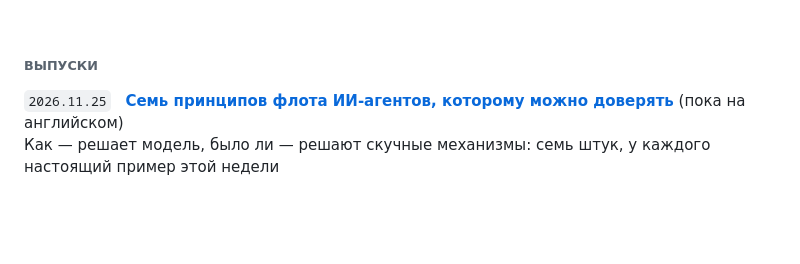
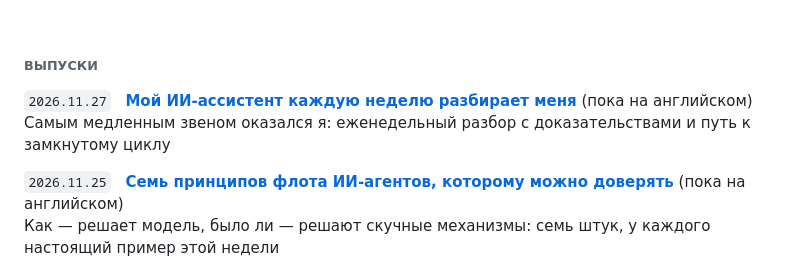
Before and after one commit to matveymaslov/sma-research, a Markdown page: README.ru.md, the part around the change. Rendered like a GitHub page; blank space fills up the shorter version.

Commit message:
issue 2026-11-27: my AI assistant reviews me every week, and the road to a closed loop
Co-Authored-By: Claude Opus 5.5 <noreply@anthropic.com>

```diff
--- a/README.ru.md
+++ b/README.ru.md
@@ -16,6 +16,9 @@
 &nbsp;
 
 ###### ВЫПУСКИ
+
+`2026.11.27` &nbsp; **[Мой ИИ-ассистент каждую неделю разбирает меня](2026-11-27-out-of-the-loop/README.md)** (пока на английском)<br>
+Самым медленным звеном оказался я: еженедельный разбор с доказательствами и путь к замкнутому циклу
 
 `2026.11.25` &nbsp; **[Семь принципов флота ИИ-агентов, которому можно доверять](2026-11-25-seven-principles/README.md)** (пока на английском)<br>
 Как — решает модель, было ли — решают скучные механизмы: семь штук, у каждого настоящий пример этой недели
```
Also changed, not shown: 2026-11-27-out-of-the-loop/README.md (added, +129 -0 lines), README.md (+3 -0 lines), 2026-11-27-out-of-the-loop/fig0-hero.png (added), 2026-11-27-out-of-the-loop/fig1-the-review.png (added), 2026-11-27-out-of-the-loop/fig2-the-week.png (added), 2026-11-27-out-of-the-loop/fig3-roast-to-rules.png (added), 2026-11-27-out-of-the-loop/fig4-the-flip.png (added), 2026-11-27-out-of-the-loop/fig5-closing-the-loop.png (added).
